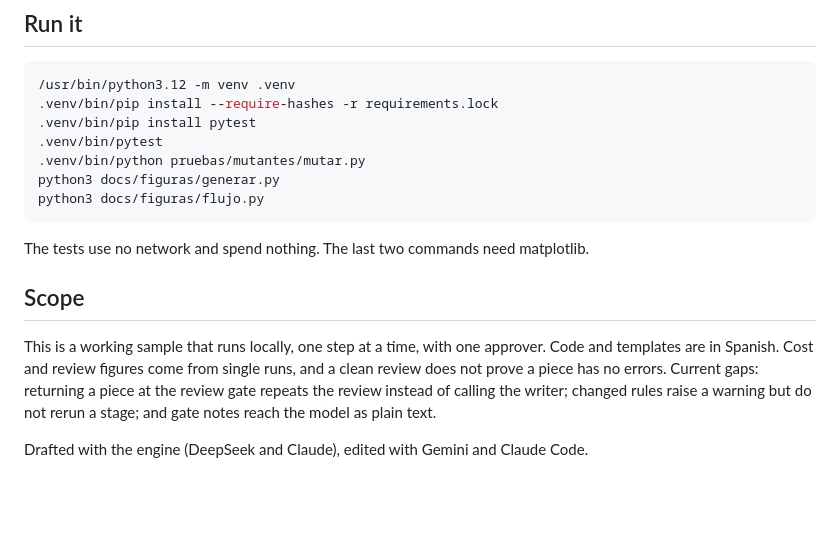
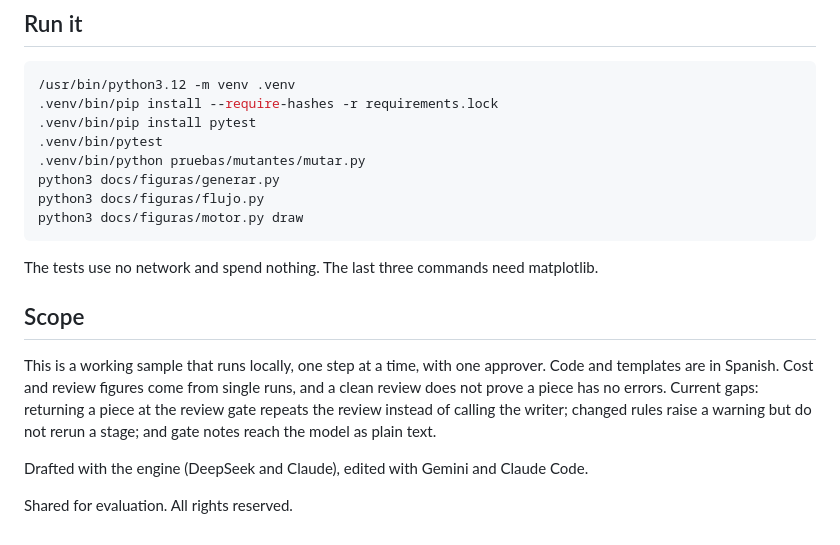
Before and after one commit to RiMoMa/sistema-produccion-muestra, a Markdown page: README.md, the part around one of its changes. GitHub-like rendering; blank space fills up the shorter version.

````diff
--- a/README.md
+++ b/README.md
@@ -128,12 +138,15 @@ These modules exist in private projects and have been used there. Connecting the
 .venv/bin/python pruebas/mutantes/mutar.py
 python3 docs/figuras/generar.py
 python3 docs/figuras/flujo.py
+python3 docs/figuras/motor.py draw
 ```
 
-The tests use no network and spend nothing. The last two commands need matplotlib.
+The tests use no network and spend nothing. The last three commands need matplotlib.
 
 ## Scope
 
 This is a working sample that runs locally, one step at a time, with one approver. Code and templates are in Spanish. Cost and review figures come from single runs, and a clean review does not prove a piece has no errors. Current gaps: returning a piece at the review gate repeats the review instead of calling the writer; changed rules raise a warning but do not rerun a stage; and gate notes reach the model as plain text.
 
 Drafted with the engine (DeepSeek and Claude), edited with Gemini and Claude Code.
+
+Shared for evaluation. All rights reserved.
````
Also changed, not shown: other parts of README.md (+10 -0 lines), docs/img/engine.png (added), docs/img/flow.png (added), 2 other files.
